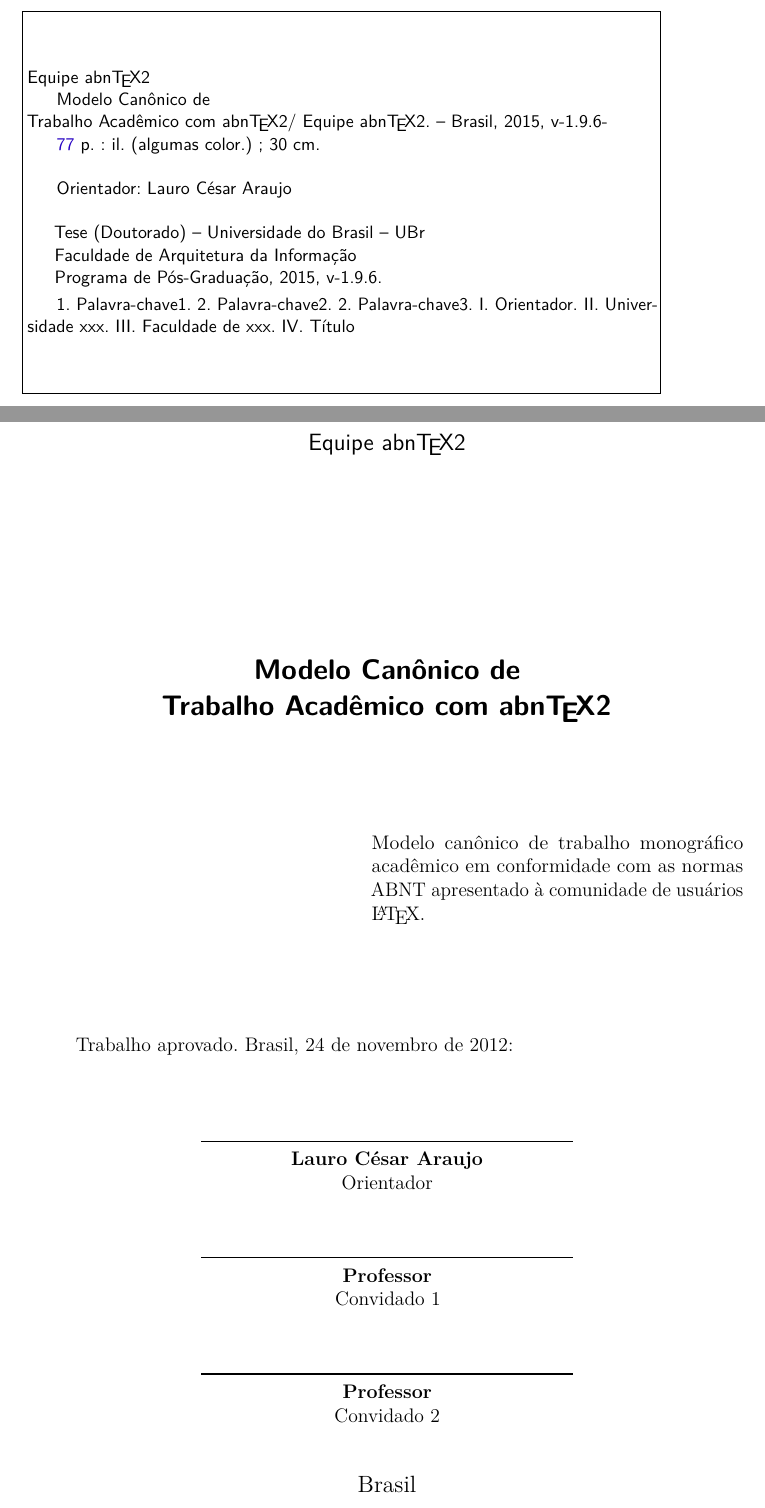
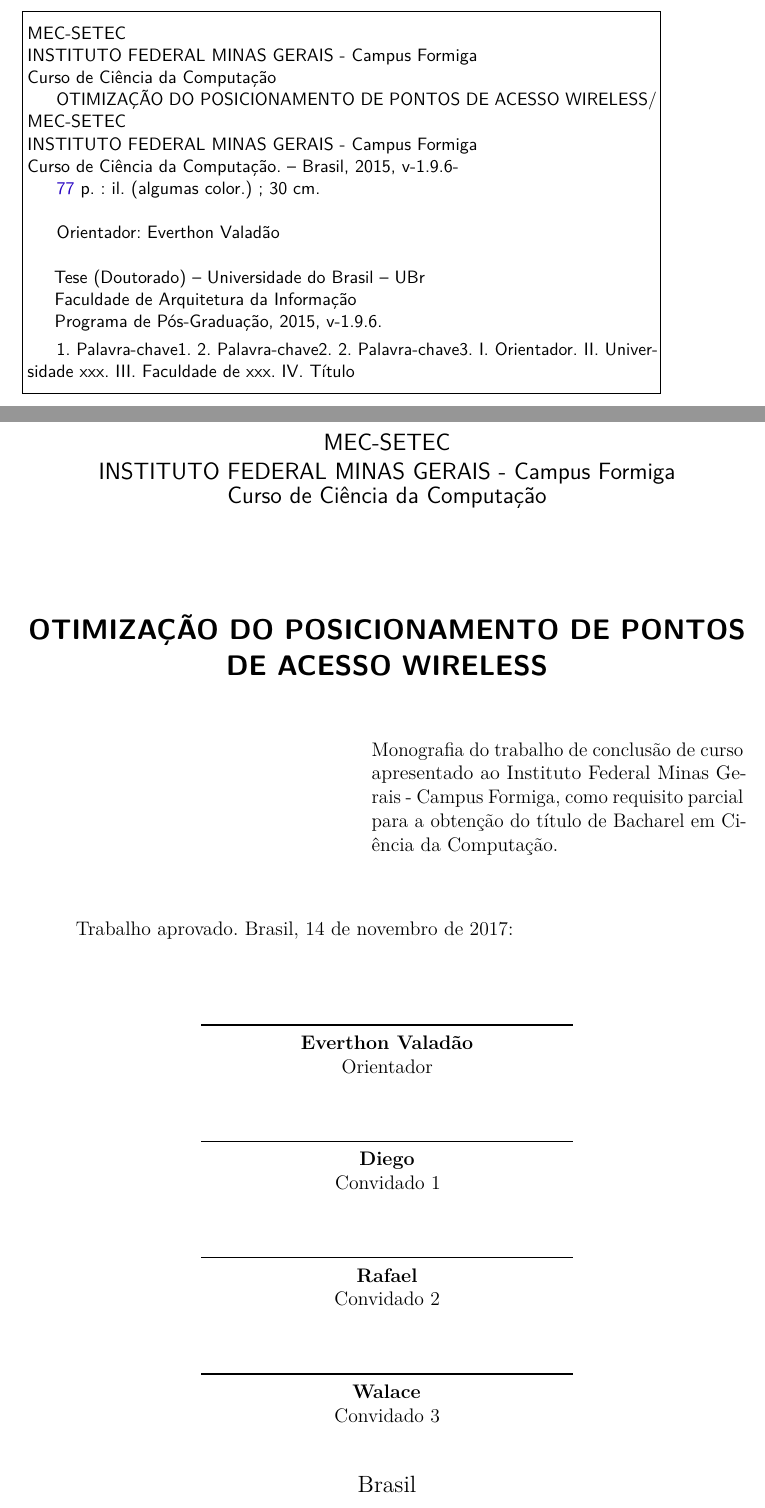
Before and after one commit to samuelterra22/Monografia, a LaTeX thesis (Monografia.tex): two parts of pages 4 and 7 of 79, joined at a grey line, cut at the place of the change. Compiled offline with pdfLaTeX.

Commit message:
Informações adicionadas.

```diff
--- a/Monografia.tex
+++ b/Monografia.tex
@@ -95,12 +95,12 @@
 % ---
 % Informações de dados para CAPA e FOLHA DE ROSTO
 % ---
-\titulo{Modelo Canônico de\\ Trabalho Acadêmico com \abnTeX}
-\autor{Equipe \abnTeX}
+\titulo{OTIMIZAÇÃO DO POSICIONAMENTO DE PONTOS DE ACESSO WIRELESS}
+\autor{MEC-SETEC\\ INSTITUTO FEDERAL MINAS GERAIS - Campus Formiga\\ Curso de Ciência da Computação}
 \local{Brasil}
 \data{2015, v-1.9.6}
-\orientador{Lauro César Araujo}
-\coorientador{Equipe \abnTeX}
+\orientador{Everthon Valadão}
+% \coorientador{Equipe \abnTeX}
 \instituicao{%
   Universidade do Brasil -- UBr
   \par
@@ -110,8 +110,7 @@
 \tipotrabalho{Tese (Doutorado)}
 % O preambulo deve conter o tipo do trabalho, o objetivo,
 % o nome da instituição e a área de concentração
-\preambulo{Modelo canônico de trabalho monográfico acadêmico em conformidade com
-as normas ABNT apresentado à comunidade de usuários \LaTeX.}
+\preambulo{ Monografia do trabalho de conclusão de curso apresentado ao Instituto Federal Minas Gerais - Campus Formiga, como requisito parcial para a obtenção do título de Bacharel em Ciência da Computação. }
 % ---
 
 
@@ -292,12 +291,12 @@
     \vspace*{\fill}
    \end{center}
 
-   Trabalho aprovado. \imprimirlocal, 24 de novembro de 2012:
+   Trabalho aprovado. \imprimirlocal, 14 de novembro de 2017:
 
    \assinatura{\textbf{\imprimirorientador} \\ Orientador}
-   \assinatura{\textbf{Professor} \\ Convidado 1}
-   \assinatura{\textbf{Professor} \\ Convidado 2}
-   %\assinatura{\textbf{Professor} \\ Convidado 3}
+   \assinatura{\textbf{Diego} \\ Convidado 1}
+   \assinatura{\textbf{Rafael} \\ Convidado 2}
+   \assinatura{\textbf{Walace} \\ Convidado 3}
    %\assinatura{\textbf{Professor} \\ Convidado 4}
 
    \begin{center}
```
Also changed, not shown: Monografia.pdf, Monografia.tex (2 more changed lines), 1 other file.
